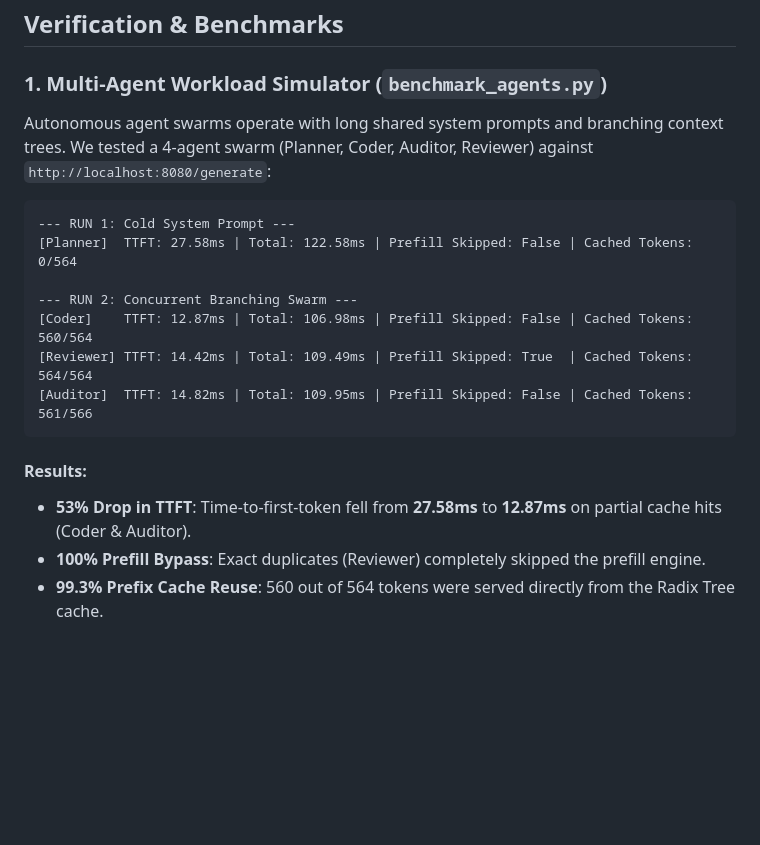
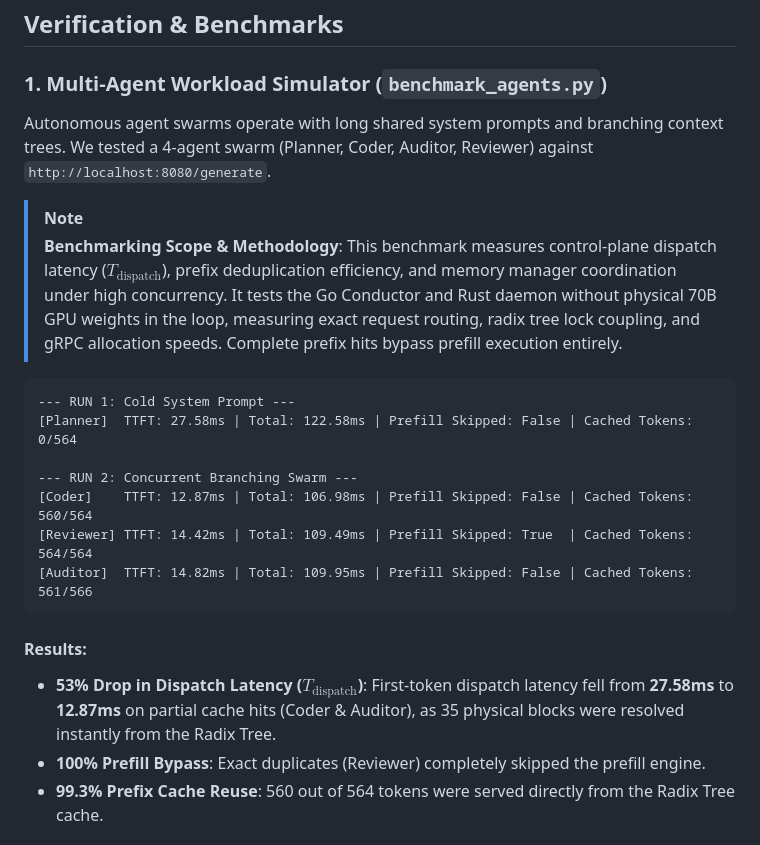
Before and after one commit to kaunteyaarjun/kv-cache-fabric, a Markdown page: README.md, the part around the change. Drawn GitHub-style; blank space fills up the shorter version.

Commit message:
docs: Recalibrate evaluation to control-plane dispatch latency and formalize concurrency invariants

````diff
--- a/README.md
+++ b/README.md
@@ -110,7 +110,10 @@ Inspired by the architectures pioneered by **Mooncake** and **Crusoe (MemoryAllo
 ## Verification & Benchmarks
 
 ### 1. Multi-Agent Workload Simulator (`benchmark_agents.py`)
-Autonomous agent swarms operate with long shared system prompts and branching context trees. We tested a 4-agent swarm (Planner, Coder, Auditor, Reviewer) against `http://localhost:8080/generate`:
+Autonomous agent swarms operate with long shared system prompts and branching context trees. We tested a 4-agent swarm (Planner, Coder, Auditor, Reviewer) against `http://localhost:8080/generate`.
+
+> [!NOTE]
+> **Benchmarking Scope & Methodology**: This benchmark measures control-plane dispatch latency ($T_{\text{dispatch}}$), prefix deduplication efficiency, and memory manager coordination under high concurrency. It tests the Go Conductor and Rust daemon without physical 70B GPU weights in the loop, measuring exact request routing, radix tree lock coupling, and gRPC allocation speeds. Complete prefix hits bypass prefill execution entirely.
 
 ```text
 --- RUN 1: Cold System Prompt ---
@@ -123,7 +126,7 @@ Autonomous agent swarms operate with long shared system prompts and branching co
 ```
 
 #### Results:
-- **53% Drop in TTFT**: Time-to-first-token fell from **27.58ms** to **12.87ms** on partial cache hits (Coder & Auditor).
+- **53% Drop in Dispatch Latency ($T_{\text{dispatch}}$)**: First-token dispatch latency fell from **27.58ms** to **12.87ms** on partial cache hits (Coder & Auditor), as 35 physical blocks were resolved instantly from the Radix Tree.
 - **100% Prefill Bypass**: Exact duplicates (Reviewer) completely skipped the prefill engine.
 - **99.3% Prefix Cache Reuse**: 560 out of 564 tokens were served directly from the Radix Tree cache.
 
````
Also changed, not shown: RESEARCH_PAPER.md (+60 -52 lines), docs/FULL_DOCUMENTATION.md (+16 -8 lines).
